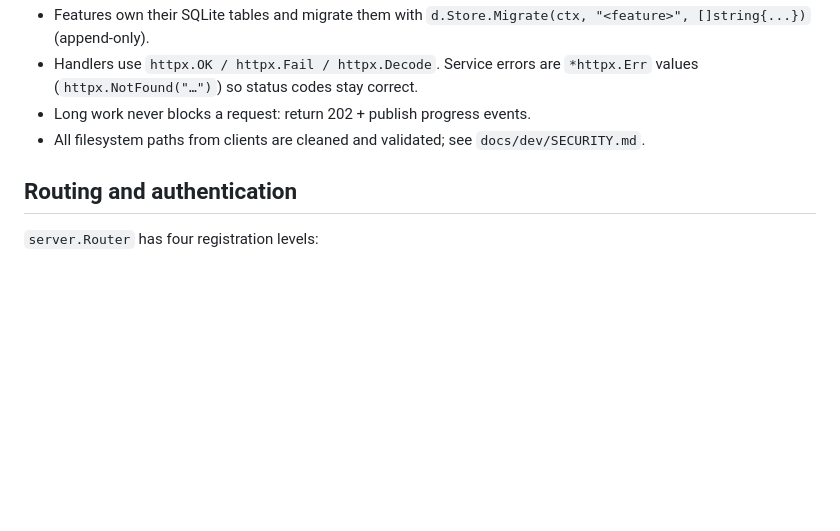
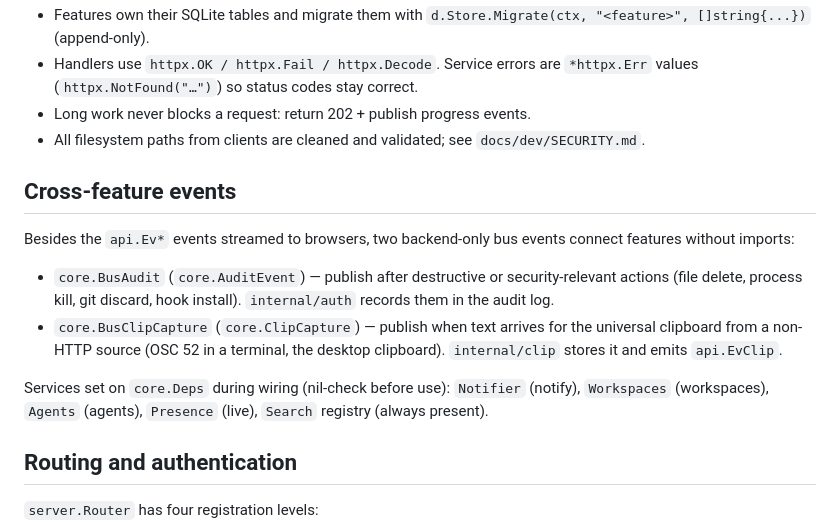
Before and after one commit to aduthekaddu/relay, a Markdown page: docs/dev/ARCHITECTURE.md, the part around the change. Drawn GitHub-style; blank space fills up the shorter version.

Commit message:
feat(core): presence interface and backend bus events (audit, clip.capture)

```diff
--- a/docs/dev/ARCHITECTURE.md
+++ b/docs/dev/ARCHITECTURE.md
@@ -98,6 +98,23 @@ Rules:
 - All filesystem paths from clients are cleaned and validated; see
   `docs/dev/SECURITY.md`.
 
+## Cross-feature events
+
+Besides the `api.Ev*` events streamed to browsers, two backend-only bus
+events connect features without imports:
+
+- `core.BusAudit` (`core.AuditEvent`) — publish after destructive or
+  security-relevant actions (file delete, process kill, git discard, hook
+  install). `internal/auth` records them in the audit log.
+- `core.BusClipCapture` (`core.ClipCapture`) — publish when text arrives
+  for the universal clipboard from a non-HTTP source (OSC 52 in a
+  terminal, the desktop clipboard). `internal/clip` stores it and emits
+  `api.EvClip`.
+
+Services set on `core.Deps` during wiring (nil-check before use):
+`Notifier` (notify), `Workspaces` (workspaces), `Agents` (agents),
+`Presence` (live), `Search` registry (always present).
+
 ## Routing and authentication
 
 `server.Router` has four registration levels:
```
